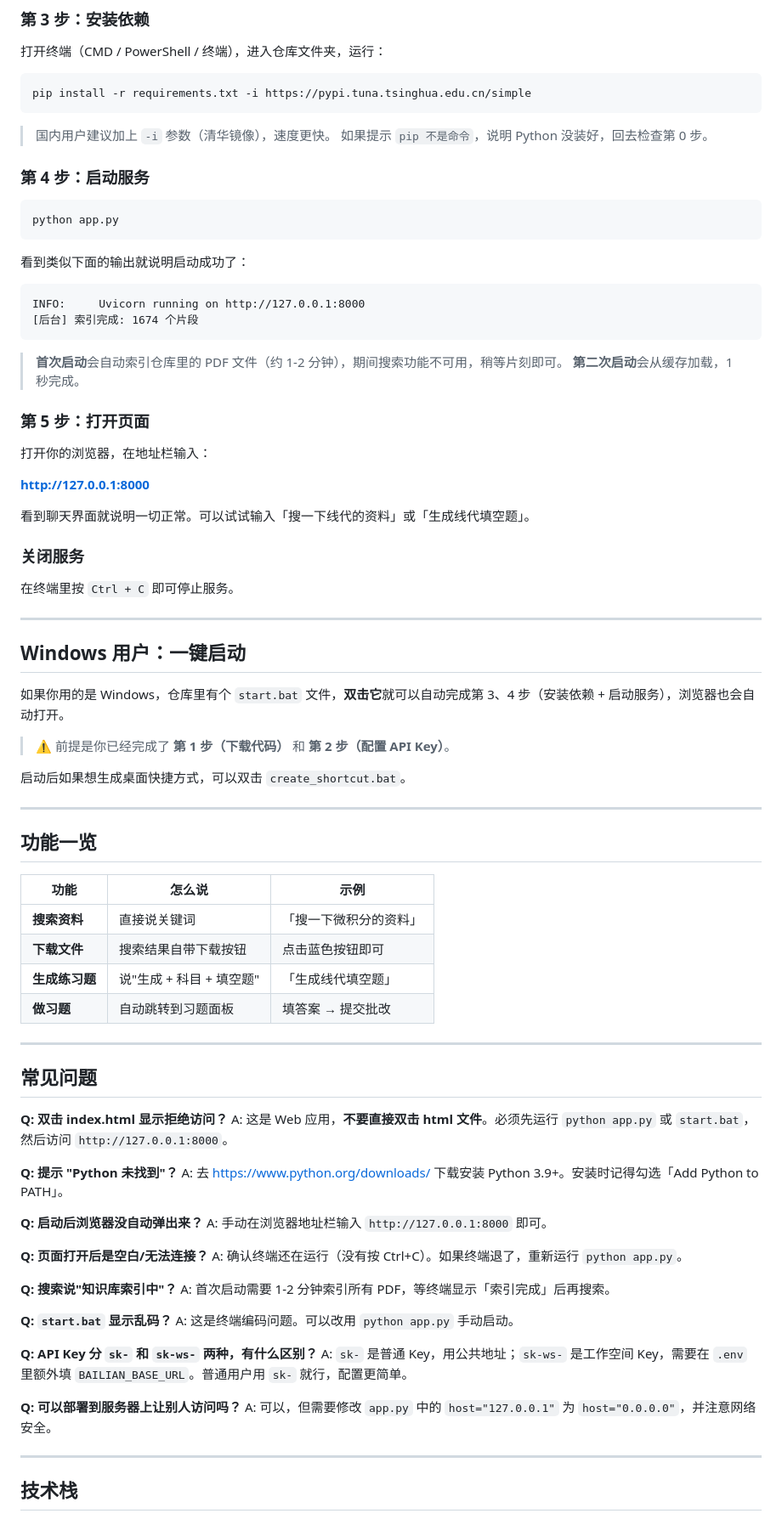
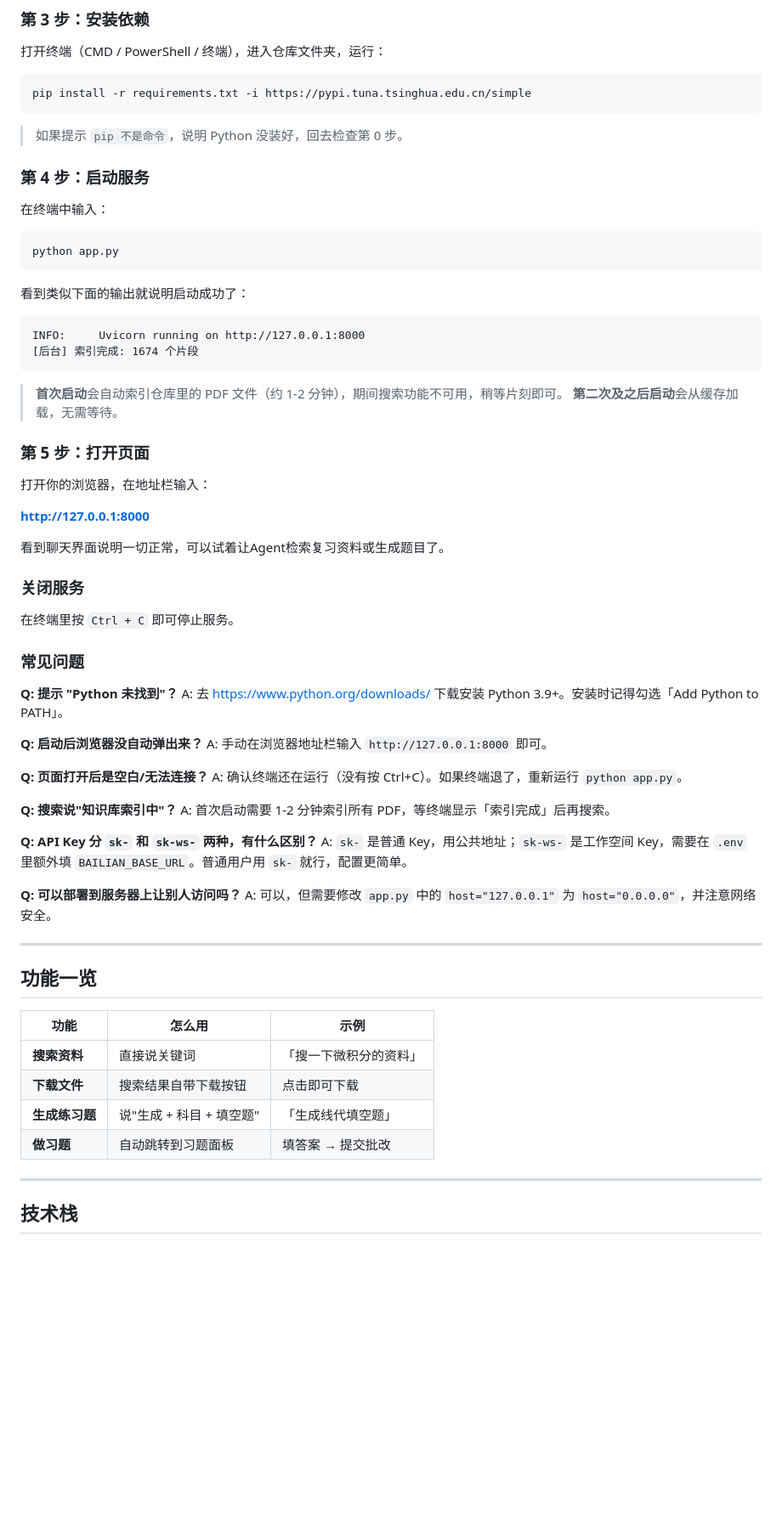
Before and after one commit to c-h-z-h-x/Git-house, a Markdown page: README.md, the part around one of its changes. Shown at 85% size. Rendered like a GitHub page; blank space fills up the shorter version.

````diff
--- a/README.md
+++ b/README.md
@@ -54,10 +53,11 @@ cd Git-house
 pip install -r requirements.txt -i https://pypi.tuna.tsinghua.edu.cn/simple
 ```
 
-> 国内用户建议加上 `-i` 参数（清华镜像），速度更快。
 > 如果提示 `pip 不是命令`，说明 Python 没装好，回去检查第 0 步。
 
 ### 第 4 步：启动服务
+
+在终端中输入：
 
 ```bash
 python app.py
@@ -71,7 +71,7 @@ INFO:     Uvicorn running on http://127.0.0.1:8000
 ```
 
 > **首次启动**会自动索引仓库里的 PDF 文件（约 1-2 分钟），期间搜索功能不可用，稍等片刻即可。
-> **第二次启动**会从缓存加载，1 秒完成。
+> **第二次及之后启动**会从缓存加载，无需等待。
 
 ### 第 5 步：打开页面
 
@@ -79,39 +79,13 @@ INFO:     Uvicorn running on http://127.0.0.1:8000
 
 **http://127.0.0.1:8000**
 
-看到聊天界面就说明一切正常。可以试试输入「搜一下线代的资料」或「生成线代填空题」。
+看到聊天界面说明一切正常，可以试着让Agent检索复习资料或生成题目了。
 
 ### 关闭服务
 
 在终端里按 `Ctrl + C` 即可停止服务。
 
----
-
-## Windows 用户：一键启动
-
-如果你用的是 Windows，仓库里有个 `start.bat` 文件，**双击它**就可以自动完成第 3、4 步（安装依赖 + 启动服务），浏览器也会自动打开。
-
-> ⚠️ 前提是你已经完成了 **第 1 步（下载代码）** 和 **第 2 步（配置 API Key）**。
-
-启动后如果想生成桌面快捷方式，可以双击 `create_shortcut.bat`。
-
----
-
-## 功能一览
-
-| 功能 | 怎么说 | 示例 |
-|------|--------|------|
-| **搜索资料** | 直接说关键词 | 「搜一下微积分的资料」 |
-| **下载文件** | 搜索结果自带下载按钮 | 点击蓝色按钮即可 |
-| **生成练习题** | 说"生成 + 科目 + 填空题" | 「生成线代填空题」 |
-| **做习题** | 自动跳转到习题面板 | 填答案 → 提交批改 |
-
----
-
-## 常见问题
-
-**Q: 双击 index.html 显示拒绝访问？**
-A: 这是 Web 应用，**不要直接双击 html 文件**。必须先运行 `python app.py` 或 `start.bat`，然后访问 `http://127.0.0.1:8000`。
+### 常见问题
 
 **Q: 提示 "Python 未找到"？**
 A: 去 https://www.python.org/downloads/ 下载安装 Python 3.9+。安装时记得勾选「Add Python to PATH」。
@@ -125,8 +99,6 @@ A: 确认终端还在运行（没有按 Ctrl+C）。如果终端退了，重新
 **Q: 搜索说"知识库索引中"？**
 A: 首次启动需要 1-2 分钟索引所有 PDF，等终端显示「索引完成」后再搜索。
 
-**Q: `start.bat` 显示乱码？**
-A: 这是终端编码问题。可以改用 `python app.py` 手动启动。
 
 **Q: API Key 分 `sk-` 和 `sk-ws-` 两种，有什么区别？**
 A: `sk-` 是普通 Key，用公共地址；`sk-ws-` 是工作空间 Key，需要在 `.env` 里额外填 `BAILIAN_BASE_URL`。普通用户用 `sk-` 就行，配置更简单。
@@ -136,6 +108,18 @@ A: 可以，但需要修改 `app.py` 中的 `host="127.0.0.1"` 为 `host="0.0.0.
 
 ---
 
+## 功能一览
+
+| 功能 | 怎么用 | 示例 |
+|------|--------|------|
+| **搜索资料** | 直接说关键词 | 「搜一下微积分的资料」 |
+| **下载文件** | 搜索结果自带下载按钮 | 点击即可下载 |
+| **生成练习题** | 说"生成 + 科目 + 填空题" | 「生成线代填空题」 |
+| **做习题** | 自动跳转到习题面板 | 填答案 → 提交批改 |
+
+---
+
+
 ## 技术栈
 
 - **LLM**: Qwen-Plus / GPT-4o-mini / DeepSeek-Chat
````
Also changed, not shown: other parts of README.md (+9 -10 lines).
